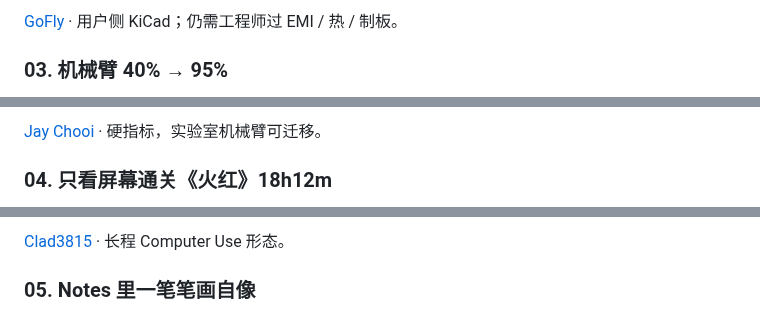
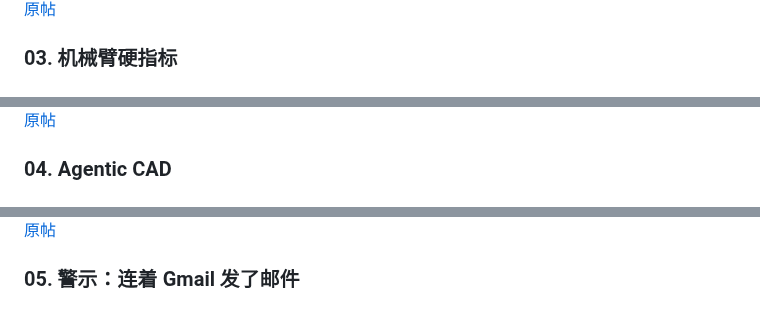
Before and after one commit to Xuzhen-Li/awesome-astra-science, a Markdown page: README.zh.md, 3 parts joined by grey strips. GitHub-like rendering.

```diff
--- a/README.zh.md
+++ b/README.zh.md
@@ -22,5 +22,5 @@
 
-[GoFly](https://x.com/GoGoFly23/status/2096145124950708512) · 用户侧 KiCad；仍需工程师过 EMI / 热 / 制板。
+[原帖](https://x.com/ChihYang04/status/2095637507337826741)
 
-### 03. 机械臂 40% → 95%
+### 03. 机械臂硬指标
 
@@ -28,5 +28,5 @@
 
-[Jay Chooi](https://x.com/chooi_jeq/status/2096064315115839904) · 硬指标，实验室机械臂可迁移。
+[原帖](https://x.com/chooi_jeq/status/2096064315115839904)
 
-### 04. 只看屏幕通关《火红》18h12m
+### 04. Agentic CAD
 
@@ -34,5 +34,5 @@
 
-[Clad3815](https://x.com/Clad3815/status/2095596013168050551) · 长程 Computer Use 形态。
+[原帖](https://x.com/adamdotnew/status/2096053889141489669)
 
-### 05. Notes 里一笔笔画自像
+### 05. 警示：连着 Gmail 发了邮件
 
```
Also changed, not shown: other parts of README.zh.md (+22 -32 lines), README.md (+55 -64 lines), cases/classics.md (+5 -4 lines), media/chihyang-pcb.jpg (added), media/gofly-pcb.jpg (added), media/notes-drawing.jpg (added), 1 other file.
